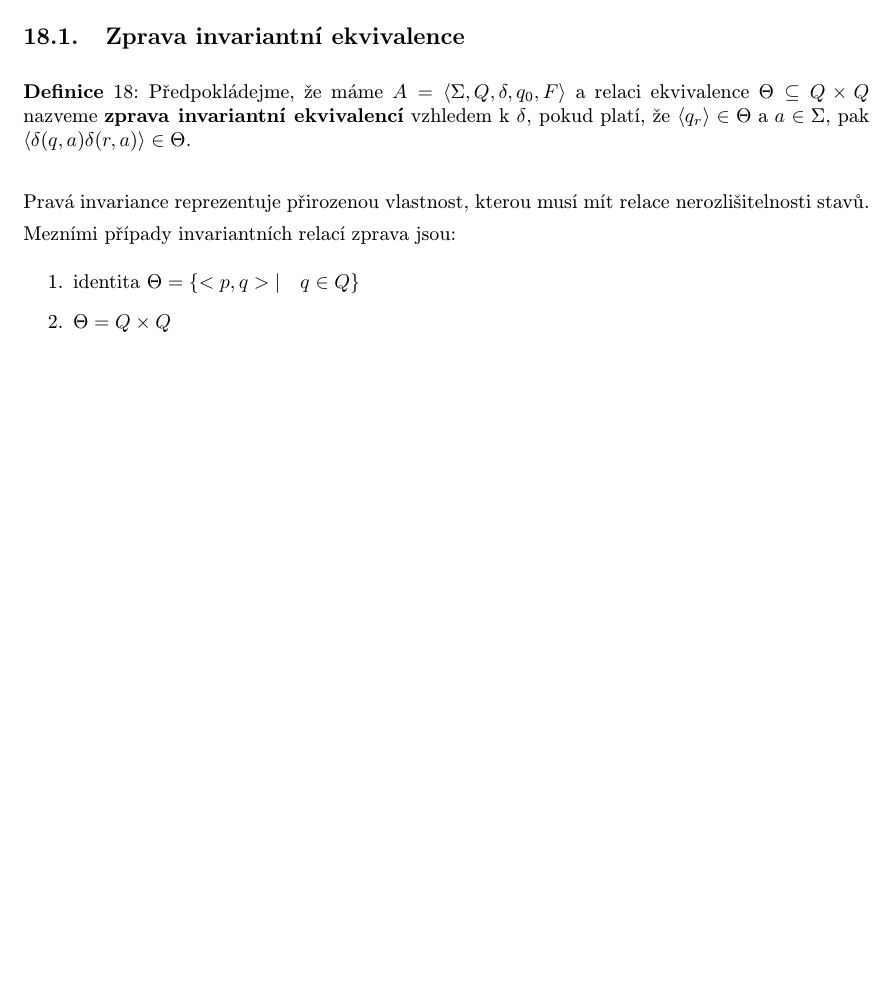
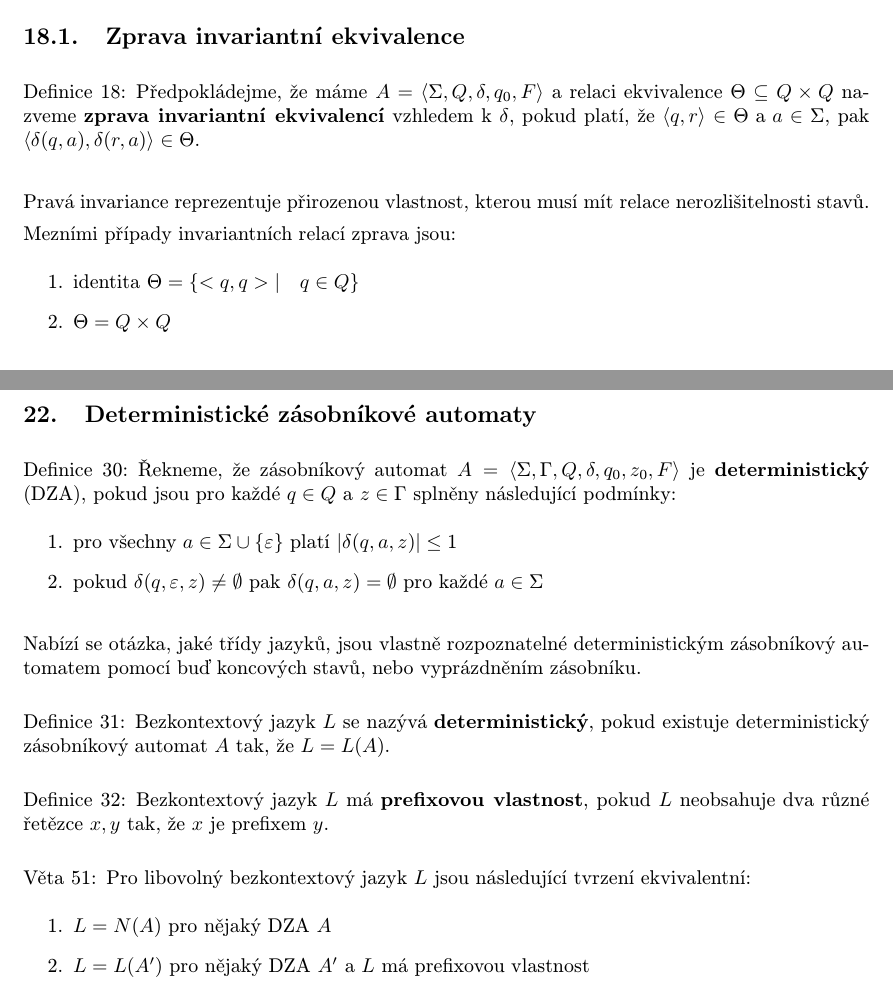
Before and after one commit to martinrotter/fjaa-prednasky, a LaTeX document (fjaa-prednasky.tex): part of page 42 of 60 before the commit and two parts of pages 42 and 61 of 61 after it, the two joined at a grey line, cut so that both start at the same text, the shorter picture padded with empty space. The pictures show the PDF file fjaa-prednasky.pdf that the author committed with the source.

Commit message:
Pokracovani posledni prednasky, budes-li mit chut tak to dopis, nebo to dodelam kdyztak behem zitra

```diff
--- a/fjaa-prednasky.tex
+++ b/fjaa-prednasky.tex
@@ -3545,3 +3558,36 @@ Ke každému NZA existuje ekvivalentní automat rozpoznávající stejný jazyk,
+\section{Deterministické zásobníkové automaty}
+
+\begin{definice}
+Řekneme, že zásobníkový automat $A = \langle \Sigma,\Gamma,Q,\delta,q_0,z_0,F \rangle$ je \textbf{deterministický} (DZA), pokud jsou pro každé $q \in Q$ a $z \in \Gamma$ splněny následující podmínky:
+\begin{enumerate}
+\item
+pro všechny $a \in \Sigma \cup \lbrace \varepsilon \rbrace$ platí $|\delta (q,a,z)| \le 1$
+\item
+pokud $\delta (q,\varepsilon,z) \neq \emptyset$ pak $\delta (q,a,z) = \emptyset$ pro každé $a \in \Sigma$
+\end{enumerate}
+\end{definice}
+
+Nabízí se otázka, jaké třídy jazyků, jsou vlastně rozpoznatelné deterministickým zásobníkový automatem pomocí buď koncových stavů, nebo vyprázdněním zásobníku.
+
+\begin{definice}
+Bezkontextový jazyk $L$ se nazývá \textbf{deterministický}, pokud existuje deterministický zásobníkový automat $A$ tak, že $L = L(A)$.
+\end{definice}
+
+\begin{definice}
+Bezkontextový jazyk $L$ má \textbf{prefixovou vlastnost}, pokud $L$ neobsahuje dva různé řetězce $x,y$ tak, že $x$ je prefixem $y$.
+\end{definice}
+
+\begin{veta}
+Pro libovolný bezkontextový jazyk $L$ jsou následující tvrzení ekvivalentní:
+\begin{enumerate}
+\item
+$L = N(A)$ pro nějaký DZA $A$
+\item
+$L = L(A')$ pro nějaký DZA $A'$ a $L$ má prefixovou vlastnost
+\end{enumerate}
+\end{veta}
+
+
 
 
 %\newpage
```
Also changed, not shown: fjaa-prednasky.pdf, fjaa-prednasky.tex (13 more changed lines).
